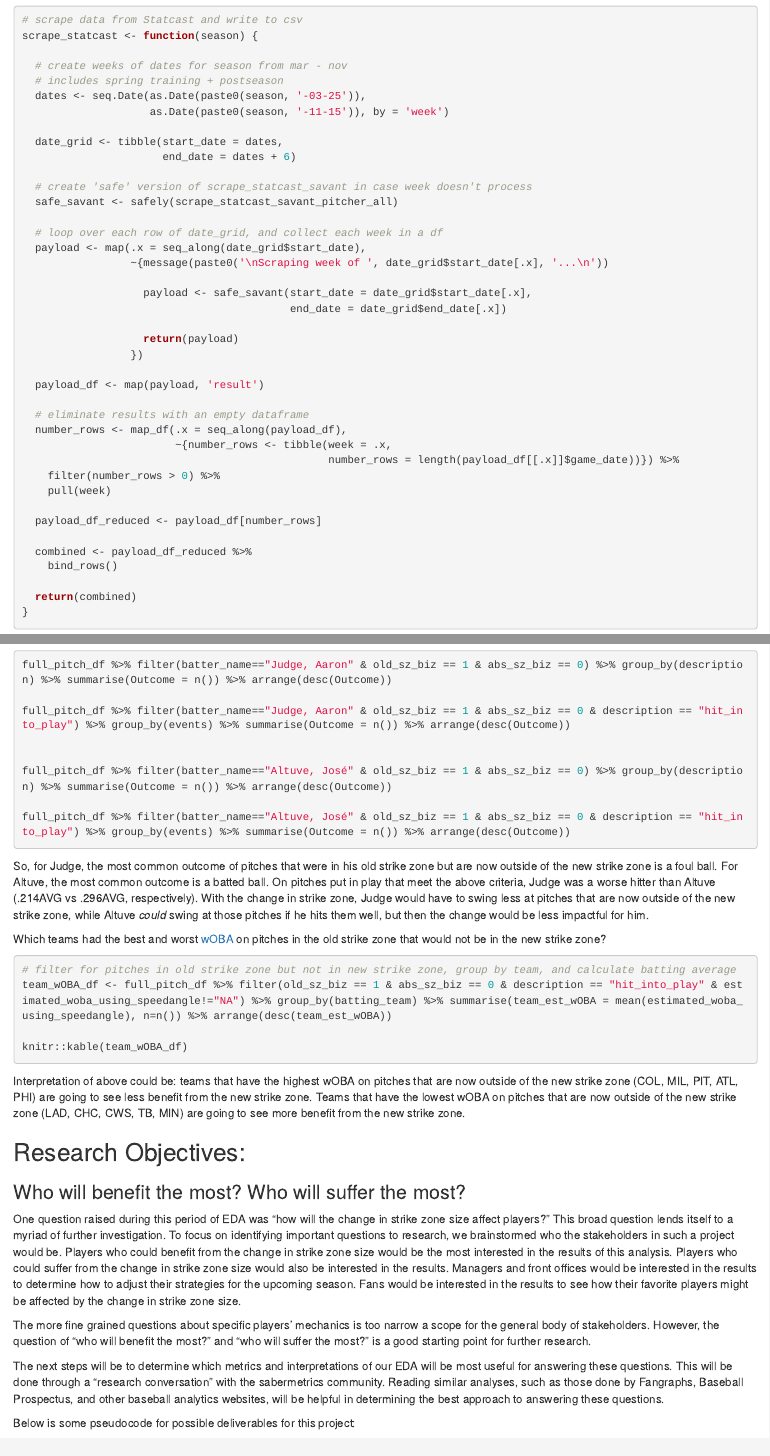
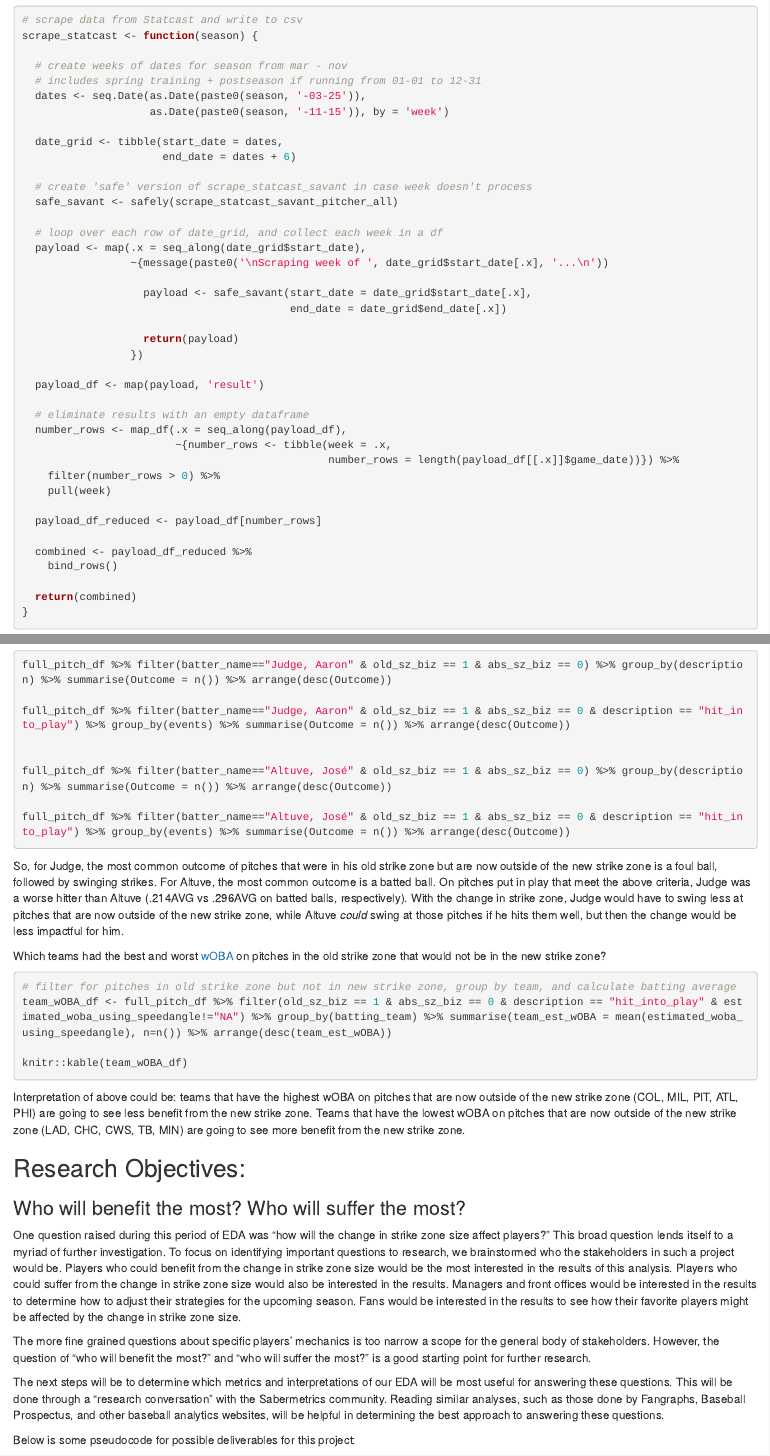
Before and after one commit to BeiliChou/MLBs-ABS-Zone-EDA-QTM302W, an R Markdown document (EDA_Notebook.Rmd): the page in a window 1100 px wide, from 1230 px down, and a second part further down, joined at a grey line. Rendered offline with R 4.5, knitr and Pandoc, with nearby package versions; the code chunks are not run, so their results and figures are left out.

Commit message:
Writing Edits

````diff
--- a/EDA_Notebook.Rmd
+++ b/EDA_Notebook.Rmd
@@ -63,7 +63,7 @@ library(baseballr)
 scrape_statcast <- function(season) {
 
   # create weeks of dates for season from mar - nov
-  # includes spring training + postseason
+  # includes spring training + postseason if running from 01-01 to 12-31
   dates <- seq.Date(as.Date(paste0(season, '-03-25')),
                     as.Date(paste0(season, '-11-15')), by = 'week')
 
@@ -349,7 +349,7 @@ full_pitch_df %>% filter(batter_name=="Altuve, José" & old_sz_biz == 1 & abs_sz
 
 full_pitch_df %>% filter(batter_name=="Altuve, José" & old_sz_biz == 1 & abs_sz_biz == 0 & description == "hit_into_play") %>% group_by(events) %>% summarise(Outcome = n()) %>% arrange(desc(Outcome))
 ```
-So, for Judge, the most common outcome of pitches that were in his old strike zone but are now outside of the new strike zone is a foul ball. For Altuve, the most common outcome is a batted ball. On pitches put in play that meet the above criteria, Judge was a worse hitter than Altuve (.214AVG vs .296AVG, respectively). With the change in strike zone, Judge would have to swing less at pitches that are now outside of the new strike zone, while Altuve *could* swing at those pitches if he hits them well, but then the change would be less impactful for him.
+So, for Judge, the most common outcome of pitches that were in his old strike zone but are now outside of the new strike zone is a foul ball, followed by swinging strikes. For Altuve, the most common outcome is a batted ball. On pitches put in play that meet the above criteria, Judge was a worse hitter than Altuve (.214AVG vs .296AVG on batted balls, respectively). With the change in strike zone, Judge would have to swing less at pitches that are now outside of the new strike zone, while Altuve *could* swing at those pitches if he hits them well, but then the change would be less impactful for him.
 
 Which teams had the best and worst [wOBA](https://www.lookoutlanding.com/2017/3/7/14783982/an-idiots-guide-to-advanced-statistics-woba-and-wrc-sabermetrics) on pitches in the old strike zone that would not be in the new strike zone?
 
@@ -371,7 +371,7 @@ One question raised during this period of EDA was "how will the change in strike
 
 The more fine grained questions about specific players' mechanics is too narrow a scope for the general body of stakeholders. However, the question of "who will benefit the most?" and "who will suffer the most?" is a good starting point for further research.
 
-The next steps will be to determine which metrics and interpretations of our EDA will be most useful for answering these questions. This will be done through a "research conversation" with the sabermetrics community. Reading similar analyses, such as those done by Fangraphs, Baseball Prospectus, and other baseball analytics websites, will be helpful in determining the best approach to answering these questions.
+The next steps will be to determine which metrics and interpretations of our EDA will be most useful for answering these questions. This will be done through a "research conversation" with the Sabermetrics community. Reading similar analyses, such as those done by Fangraphs, Baseball Prospectus, and other baseball analytics websites, will be helpful in determining the best approach to answering these questions.
 
 Below is some pseudocode for possible deliverables for this project:
 
````
